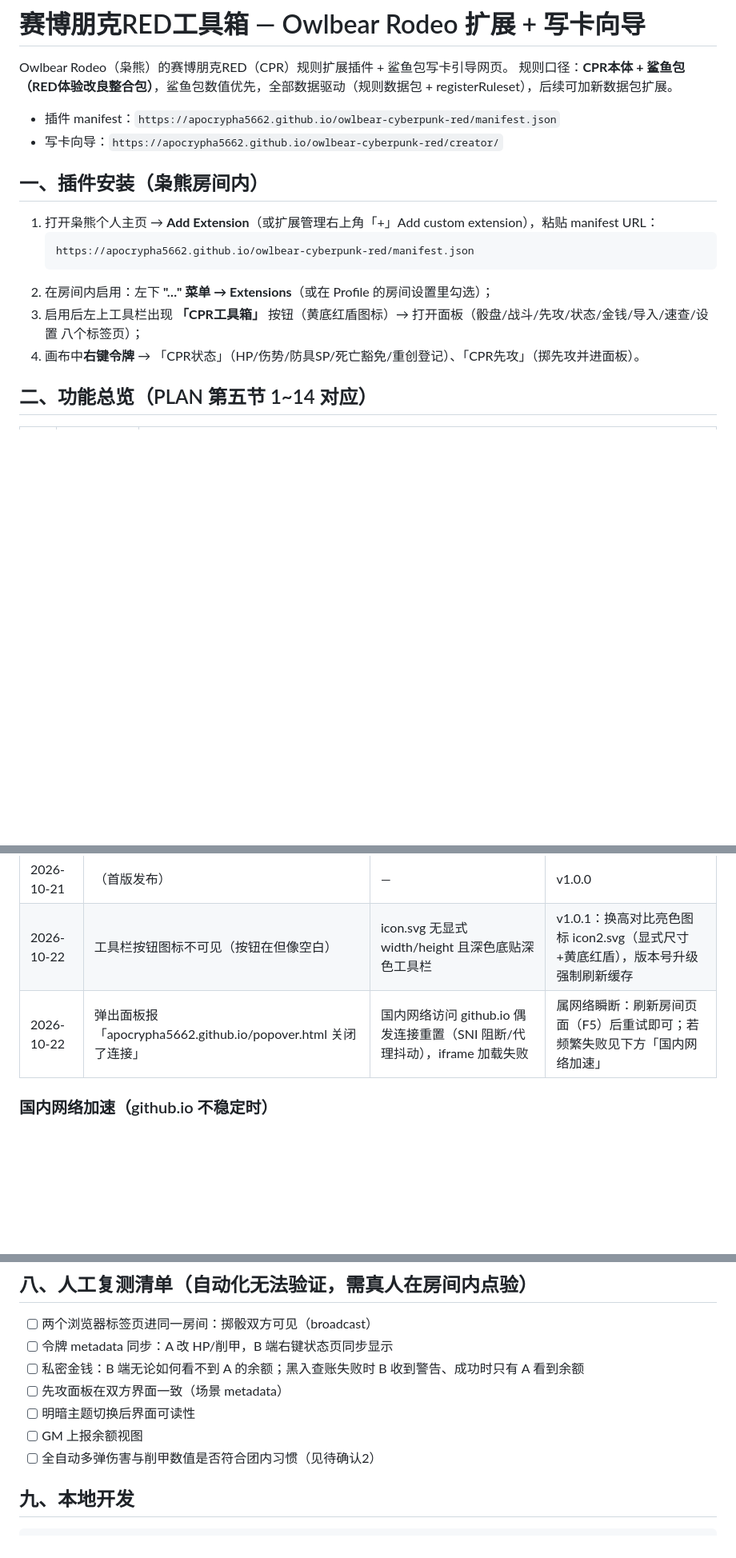
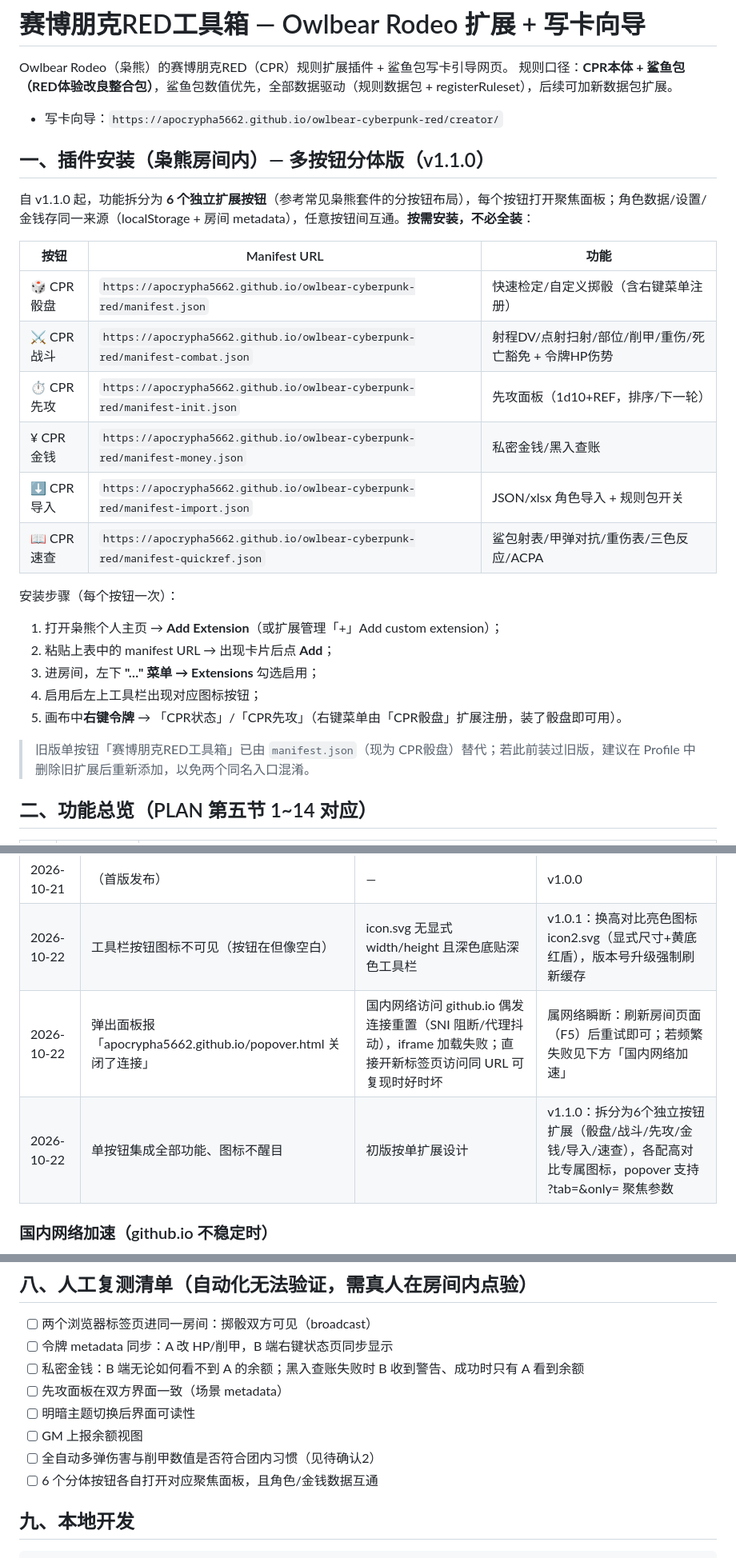
Before and after one commit to Apocrypha5662/owlbear-cyberpunk-red, a Markdown page: README.md, 3 parts joined by grey strips. Shown at 80% size. Rendered like a GitHub page; blank space fills up the shorter version.

Commit message:
Revise README with installation and extension details
Updated installation instructions and added a breakdown of individual extension buttons for the Owlbear Rodeo Cyberpunk RED plugin.

````diff
--- a/README.md
+++ b/README.md
@@ -3,18 +3,30 @@
 Owlbear Rodeo（枭熊）的赛博朋克RED（CPR）规则扩展插件 + 鲨鱼包写卡引导网页。
 规则口径：**CPR本体 + 鲨鱼包（RED体验改良整合包）**，鲨鱼包数值优先，全部数据驱动（规则数据包 + registerRuleset），后续可加新数据包扩展。
 
-- 插件 manifest：`https://apocrypha5662.github.io/owlbear-cyberpunk-red/manifest.json`
 - 写卡向导：`https://apocrypha5662.github.io/owlbear-cyberpunk-red/creator/`
 
-## 一、插件安装（枭熊房间内）
+## 一、插件安装（枭熊房间内）— 多按钮分体版（v1.1.0）
 
-1. 打开枭熊个人主页 → **Add Extension**（或扩展管理右上角「+」Add custom extension），粘贴 manifest URL：
-   ```
-   https://apocrypha5662.github.io/owlbear-cyberpunk-red/manifest.json
-   ```
-2. 在房间内启用：左下 **"…" 菜单 → Extensions**（或在 Profile 的房间设置里勾选）；
-3. 启用后左上工具栏出现 **「CPR工具箱」** 按钮（黄底红盾图标）→ 打开面板（骰盘/战斗/先攻/状态/金钱/导入/速查/设置 八个标签页）；
-4. 画布中**右键令牌** → 「CPR状态」（HP/伤势/防具SP/死亡豁免/重创登记）、「CPR先攻」（掷先攻并进面板）。
+自 v1.1.0 起，功能拆分为 **6 个独立扩展按钮**（参考常见枭熊套件的分按钮布局），每个按钮打开聚焦面板；角色数据/设置/金钱存同一来源（localStorage + 房间 metadata），任意按钮间互通。**按需安装，不必全装**：
+
+| 按钮 | Manifest URL | 功能 |
+|------|--------------|------|
+| 🎲 CPR骰盘 | `https://apocrypha5662.github.io/owlbear-cyberpunk-red/manifest.json` | 快速检定/自定义掷骰（含右键菜单注册） |
+| ⚔️ CPR战斗 | `https://apocrypha5662.github.io/owlbear-cyberpunk-red/manifest-combat.json` | 射程DV/点射扫射/部位/削甲/重伤/死亡豁免 + 令牌HP伤势 |
+| ⏱ CPR先攻 | `https://apocrypha5662.github.io/owlbear-cyberpunk-red/manifest-init.json` | 先攻面板（1d10+REF，排序/下一轮） |
+| ¥ CPR金钱 | `https://apocrypha5662.github.io/owlbear-cyberpunk-red/manifest-money.json` | 私密金钱/黑入查账 |
+| ⬇ CPR导入 | `https://apocrypha5662.github.io/owlbear-cyberpunk-red/manifest-import.json` | JSON/xlsx 角色导入 + 规则包开关 |
+| 📖 CPR速查 | `https://apocrypha5662.github.io/owlbear-cyberpunk-red/manifest-quickref.json` | 鲨包射表/甲弹对抗/重伤表/三色反应/ACPA |
+
+安装步骤（每个按钮一次）：
+
+1. 打开枭熊个人主页 → **Add Extension**（或扩展管理「+」Add custom extension）；
+2. 粘贴上表中的 manifest URL → 出现卡片后点 **Add**；
+3. 进房间，左下 **"…" 菜单 → Extensions** 勾选启用；
+4. 启用后左上工具栏出现对应图标按钮；
+5. 画布中**右键令牌** → 「CPR状态」/「CPR先攻」（右键菜单由「CPR骰盘」扩展注册，装了骰盘即可用）。
+
+> 旧版单按钮「赛博朋克RED工具箱」已由 `manifest.json`（现为 CPR骰盘）替代；若此前装过旧版，建议在 Profile 中删除旧扩展后重新添加，以免两个同名入口混淆。
 
 ## 二、功能总览（PLAN 第五节 1~14 对应）
 
@@ -94,7 +106,8 @@ Owlbear Rodeo（枭熊）的赛博朋克RED（CPR）规则扩展插件 + 鲨鱼
 |------|------|------|------|
 | 2026-10-21 | （首版发布） | — | v1.0.0 |
 | 2026-10-22 | 工具栏按钮图标不可见（按钮在但像空白） | icon.svg 无显式 width/height 且深色底贴深色工具栏 | v1.0.1：换高对比亮色图标 icon2.svg（显式尺寸+黄底红盾），版本号升级强制刷新缓存 |
-| 2026-10-22 | 弹出面板报「apocrypha5662.github.io/popover.html 关闭了连接」 | 国内网络访问 github.io 偶发连接重置（SNI 阻断/代理抖动），iframe 加载失败 | 属网络瞬断：刷新房间页面（F5）后重试即可；若频繁失败见下方「国内网络加速」 |
+| 2026-10-22 | 弹出面板报「apocrypha5662.github.io/popover.html 关闭了连接」 | 国内网络访问 github.io 偶发连接重置（SNI 阻断/代理抖动），iframe 加载失败；直接开新标签页访问同 URL 可复现时好时坏 | 属网络瞬断：刷新房间页面（F5）后重试即可；若频繁失败见下方「国内网络加速」 |
+| 2026-10-22 | 单按钮集成全部功能、图标不醒目 | 初版按单扩展设计 | v1.1.0：拆分为6个独立按钮扩展（骰盘/战斗/先攻/金钱/导入/速查），各配高对比专属图标，popover 支持 ?tab=&only= 聚焦参数 |
 
 ### 国内网络加速（github.io 不稳定时）
 
@@ -113,6 +126,7 @@ Owlbear Rodeo（枭熊）的赛博朋克RED（CPR）规则扩展插件 + 鲨鱼
 - [ ] 明暗主题切换后界面可读性
 - [ ] GM 上报余额视图
 - [ ] 全自动多弹伤害与削甲数值是否符合团内习惯（见待确认2）
+- [ ] 6 个分体按钮各自打开对应聚焦面板，且角色/金钱数据互通
 
 ## 九、本地开发
 
````
